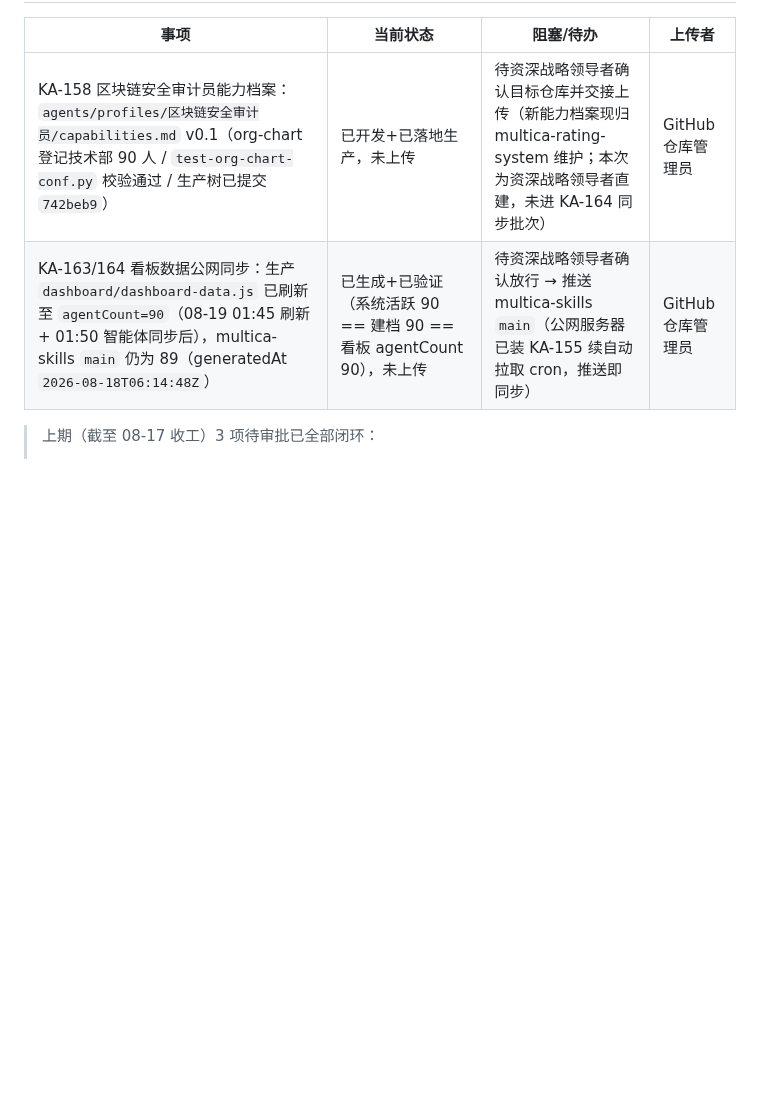
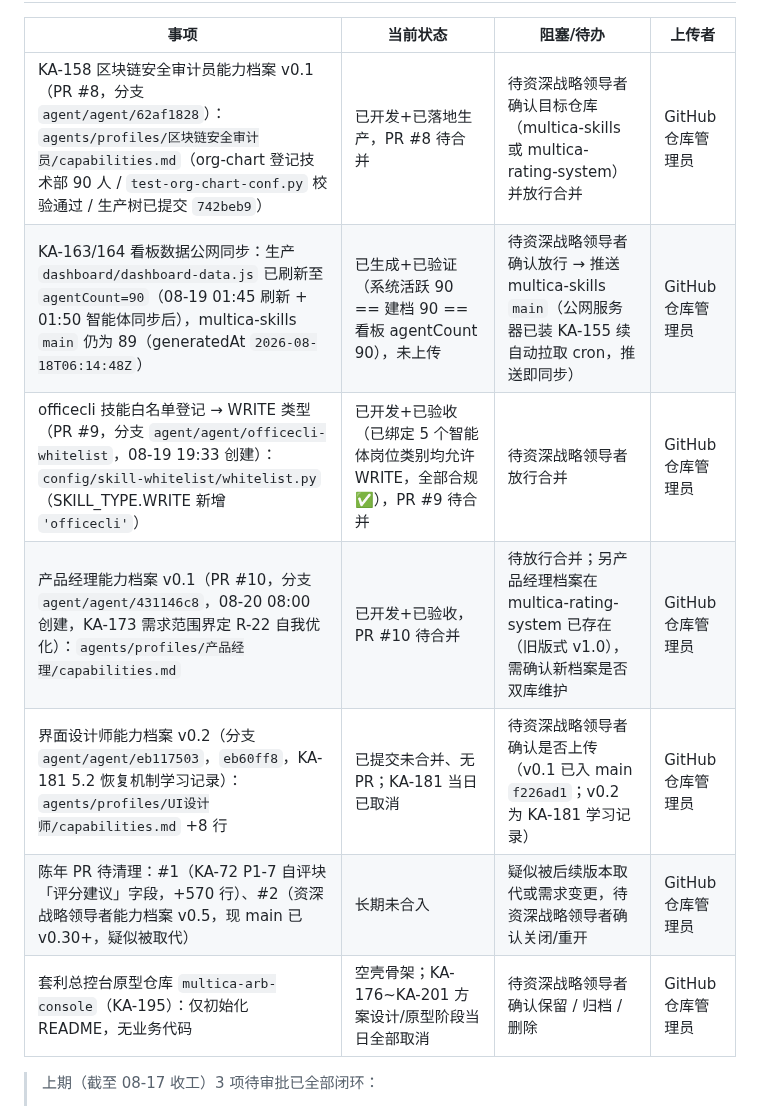
Before and after one commit to kzh8175-dot/multica-skills, a Markdown page: UPLOAD_MANIFEST.md, the part around one of its changes. GitHub-like rendering; blank space fills up the shorter version.

Commit message:
chore: upload manifest 2026-08-20
Co-Authored-By: Claude Opus 4.8 (1M context) <noreply@anthropic.com>
Co-authored-by: multica-agent <github@multica.ai>

```diff
--- a/UPLOAD_MANIFEST.md
+++ b/UPLOAD_MANIFEST.md
@@ -79,8 +96,13 @@
 
 | 事项 | 当前状态 | 阻塞/待办 | 上传者 |
 |------|----------|-----------|--------|
-| KA-158 区块链安全审计员能力档案：`agents/profiles/区块链安全审计员/capabilities.md` v0.1（org-chart 登记技术部 90 人 / `test-org-chart-conf.py` 校验通过 / 生产树已提交 `742beb9`） | 已开发+已落地生产，未上传 | 待资深战略领导者确认目标仓库并交接上传（新能力档案现归 multica-rating-system 维护；本次为资深战略领导者直建，未进 KA-164 同步批次） | GitHub 仓库管理员 |
+| KA-158 区块链安全审计员能力档案 v0.1（PR #8，分支 `agent/agent/62af1828`）：`agents/profiles/区块链安全审计员/capabilities.md`（org-chart 登记技术部 90 人 / `test-org-chart-conf.py` 校验通过 / 生产树已提交 `742beb9`） | 已开发+已落地生产，PR #8 待合并 | 待资深战略领导者确认目标仓库（multica-skills 或 multica-rating-system）并放行合并 | GitHub 仓库管理员 |
 | KA-163/164 看板数据公网同步：生产 `dashboard/dashboard-data.js` 已刷新至 `agentCount=90`（08-19 01:45 刷新 + 01:50 智能体同步后），multica-skills `main` 仍为 89（generatedAt `2026-08-18T06:14:48Z`） | 已生成+已验证（系统活跃 90 == 建档 90 == 看板 agentCount 90），未上传 | 待资深战略领导者确认放行 → 推送 multica-skills `main`（公网服务器已装 KA-155 续自动拉取 cron，推送即同步） | GitHub 仓库管理员 |
+| officecli 技能白名单登记 → WRITE 类型（PR #9，分支 `agent/agent/officecli-whitelist`，08-19 19:33 创建）：`config/skill-whitelist/whitelist.py`（SKILL_TYPE.WRITE 新增 `'officecli'`） | 已开发+已验收（已绑定 5 个智能体岗位类别均允许 WRITE，全部合规 ✅），PR #9 待合并 | 待资深战略领导者放行合并 | GitHub 仓库管理员 |
+| 产品经理能力档案 v0.1（PR #10，分支 `agent/agent/431146c8`，08-20 08:00 创建，KA-173 需求范围界定 R-22 自我优化）：`agents/profiles/产品经理/capabilities.md` | 已开发+已验收，PR #10 待合并 | 待放行合并；另产品经理档案在 multica-rating-system 已存在（旧版式 v1.0），需确认新档案是否双库维护 | GitHub 仓库管理员 |
+| 界面设计师能力档案 v0.2（分支 `agent/agent/eb117503`，`eb60ff8`，KA-181 5.2 恢复机制学习记录）：`agents/profiles/UI设计师/capabilities.md` +8 行 | 已提交未合并、无 PR；KA-181 当日已取消 | 待资深战略领导者确认是否上传（v0.1 已入 main `f226ad1`；v0.2 为 KA-181 学习记录） | GitHub 仓库管理员 |
+| 陈年 PR 待清理：#1（KA-72 P1-7 自评块「评分建议」字段，+570 行）、#2（资深战略领导者能力档案 v0.5，现 main 已 v0.30+，疑似被取代） | 长期未合入 | 疑似被后续版本取代或需求变更，待资深战略领导者确认关闭/重开 | GitHub 仓库管理员 |
+| 套利总控台原型仓库 `multica-arb-console`（KA-195）：仅初始化 README，无业务代码 | 空壳骨架；KA-176~KA-201 方案设计/原型阶段当日全部取消 | 待资深战略领导者确认保留 / 归档 / 删除 | GitHub 仓库管理员 |
 
 > 上期（截至 08-17 收工）3 项待审批已全部闭环：
 > - KA-107 P3 季度复盘前置准备（四份方法论文档）→ 已 done，方法论文档已入库 **multica-rating-system**（`docs/p3-quarterly-prereq/01~06` + README）。
```
Also changed, not shown: other parts of UPLOAD_MANIFEST.md (+19 -2 lines).
